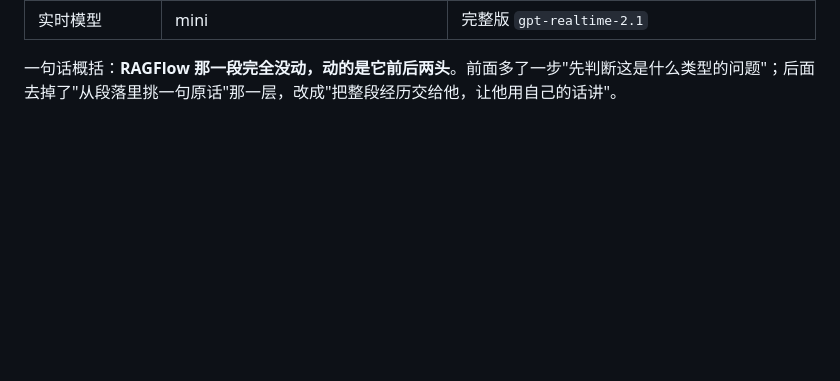
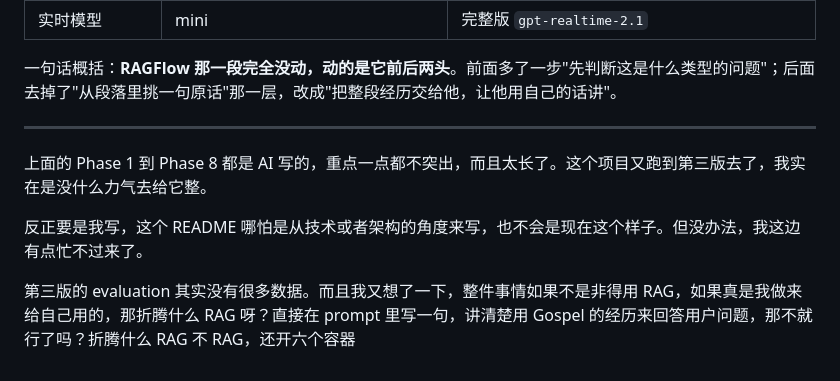
Before and after one commit to YeChen-coder/JesusSaysHi, a Markdown page: README.md, the part around the change. GitHub-like rendering; blank space fills up the shorter version.

```diff
--- a/README.md
+++ b/README.md
@@ -875,3 +875,11 @@ BM25（第一轮，选 30 个候选时用）它问的是："这一块里有你
 | 实时模型 | mini | 完整版 `gpt-realtime-2.1` |
 
 一句话概括：**RAGFlow 那一段完全没动，动的是它前后两头**。前面多了一步"先判断这是什么类型的问题"；后面去掉了"从段落里挑一句原话"那一层，改成"把整段经历交给他，让他用自己的话讲"。
+
+---
+
+上面的 Phase 1 到 Phase 8 都是 AI 写的，重点一点都不突出，而且太长了。这个项目又跑到第三版去了，我实在是没什么力气去给它整。
+
+反正要是我写，这个 README 哪怕是从技术或者架构的角度来写，也不会是现在这个样子。但没办法，我这边有点忙不过来了。
+
+第三版的 evaluation 其实没有很多数据。而且我又想了一下，整件事情如果不是非得用 RAG，如果真是我做来给自己用的，那折腾什么 RAG 呀？直接在 prompt 里写一句，讲清楚用 Gospel 的经历来回答用户问题，那不就行了吗？折腾什么 RAG 不 RAG，还开六个容器
```
